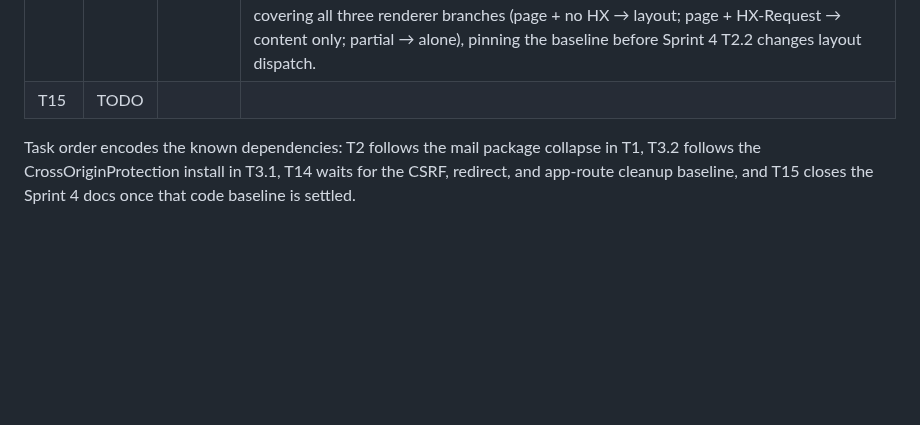
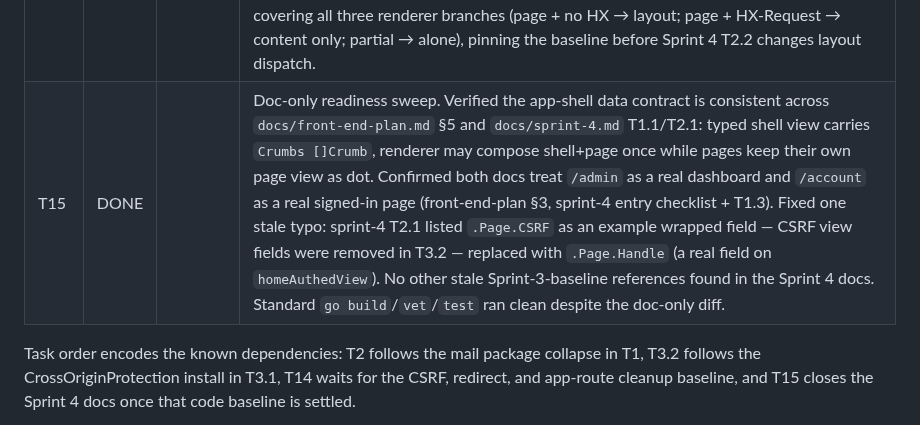
Before and after one commit to mdhender/huck, a Markdown page: docs/sprint-3.md, the part around the change. Rendered like a GitHub page; blank space fills up the shorter version.

```diff
--- a/docs/sprint-3.md
+++ b/docs/sprint-3.md
@@ -94,7 +94,7 @@ Rules:
 | T12  | DONE   |        | Lowercased `BcryptCost`→`bcryptCost`, `MinHandleLen`→`minHandleLen`, `MaxHandleLen`→`maxHandleLen` — all three were consumed only inside `internal/auth`. Switched `validate_test.go` from `package auth_test` to `package auth` (internal test) so it can keep referencing the boundary constants without re-exporting them; `auth_test.go` stays `package auth_test`. `DefaultTokenTTL` was listed in the task but is actually consumed by `internal/server/server.go` (Issue calls + cookie MaxAge), so it remains exported. |
 | T13  | DONE   |        | Confirmed `templates/email/invite.html` uses `{{ .URL }}` only inside the `<a href="…">` attribute (HTML-safe context, no JS/CSS). Documented the flat-`Config`-struct rationale + ~25-field split threshold in `internal/config/config.go`. Refreshed the stale "(parsed but unused in Sprint 1)" comment on `BaseURL` — it has been required + used by `ValidateServe`/`admin_invites.go` since Sprint 2. The repo-wide grep for "Sprint 1 unused" / "Sprint 2 unused" turned up no other obsolete comments; the remaining Sprint references are sourcing/rationale citations. |
 | T14  | DONE   |        | Split `homeView` into `homePublicView` (empty struct — Sprint 4 will hang auth-shell data off it) and `homeAuthedView` (Handle, Admin) and updated `handleHome` to construct each directly. The Sprint 4 doc route examples were verified to already use `/admin/users/:id` and `/admin/users/:id/edit` — no `:handle` references remained anywhere in `docs/`, so no edit was needed. Added `TestRendererDispatch` in `internal/server/render_test.go` covering all three renderer branches (page + no HX → layout; page + HX-Request → content only; partial → alone), pinning the baseline before Sprint 4 T2.2 changes layout dispatch. |
-| T15  | TODO   |        |       |
+| T15  | DONE   |        | Doc-only readiness sweep. Verified the app-shell data contract is consistent across `docs/front-end-plan.md` §5 and `docs/sprint-4.md` T1.1/T2.1: typed shell view carries `Crumbs []Crumb`, renderer may compose shell+page once while pages keep their own page view as dot. Confirmed both docs treat `/admin` as a real dashboard and `/account` as a real signed-in page (front-end-plan §3, sprint-4 entry checklist + T1.3). Fixed one stale typo: sprint-4 T2.1 listed `.Page.CSRF` as an example wrapped field — CSRF view fields were removed in T3.2 — replaced with `.Page.Handle` (a real field on `homeAuthedView`). No other stale Sprint-3-baseline references found in the Sprint 4 docs. Standard `go build`/`vet`/`test` ran clean despite the doc-only diff. |
 
 Task order encodes the known dependencies: T2 follows the mail package
 collapse in T1, T3.2 follows the CrossOriginProtection install in
```
Also changed, not shown: docs/sprint-4.md (+1 -1 lines).
